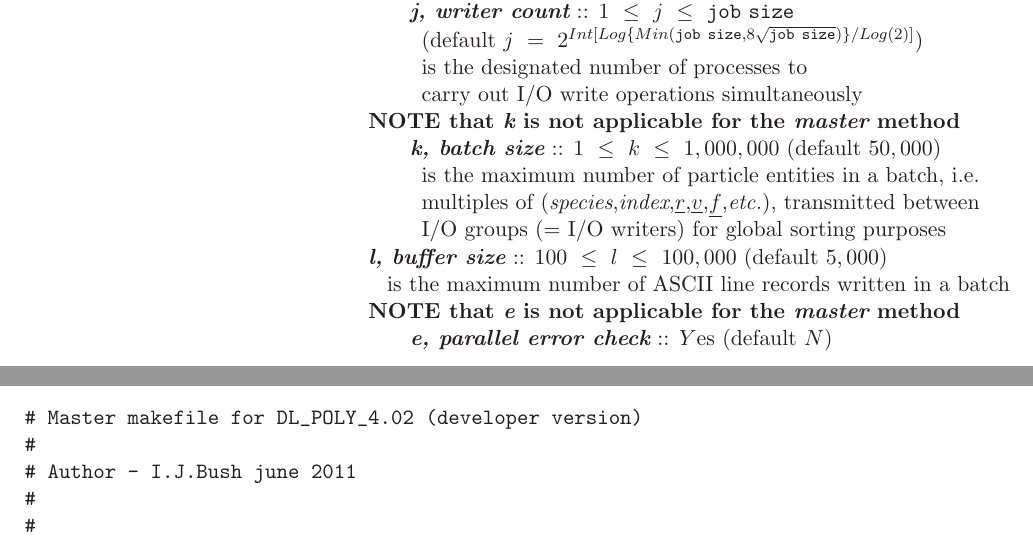
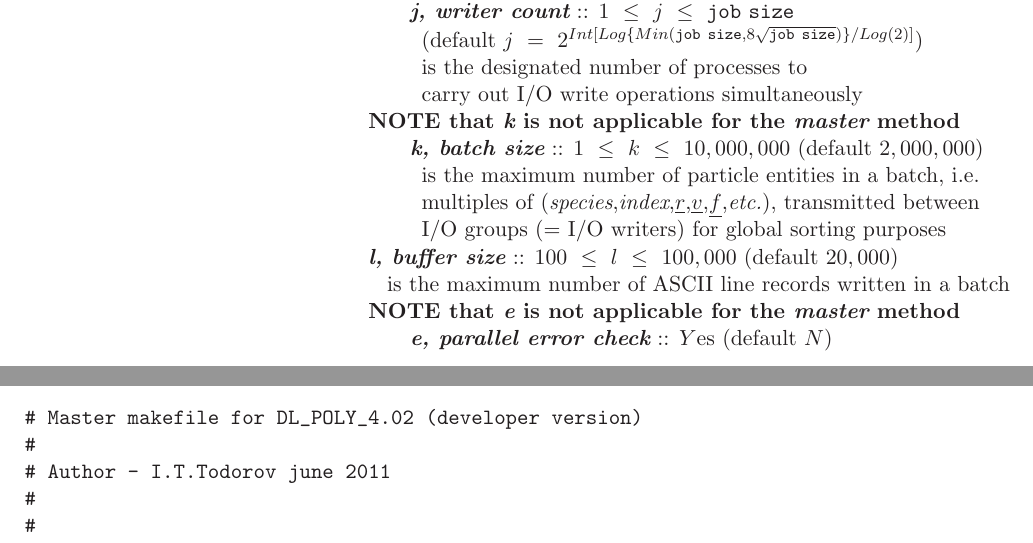
Before and after one commit to ccp5UK/dl-poly, a LaTeX thesis (manual/MANUAL_USR.tex, which reads manual/input_files.tex, manual/makefiles.tex): two parts of pages 129 and 204 of 297, joined at a grey line, cut so that both start at the same text. Compiled offline with LaTeX, dvips and Ghostscript.

Commit message:
DL_POLY_4.02: I/O updates

```diff
--- a/manual/input_files.tex
+++ b/manual/input_files.tex
@@ -343,11 +343,11 @@ X\=XXXXXXXXXXXXXXXXXXXX\=XXXXXXXXXXXXXXXXXXXXXXXXXXXXXXXXXXXX\=\kill
 \>                                              \> \phantom{xxxx} is the designated number of processes to \\
 \>                                              \> \phantom{xxxx} carry out I/O read operations simultaneously \\
 \>                                              \> {\bf NOTE that {\em k} is not applicable for the {\em master} method} \\
-\>                                              \> \phantom{xxx} {\bf \em k, batch size} :: $1~\le~k~\le~1,000,000$ (default $50,000$) \\
+\>                                              \> \phantom{xxx} {\bf \em k, batch size} :: $1~\le~k~\le~10,000,000$ (default $2,000,000$) \\
 \>                                              \> \phantom{xxxx} is the maximum number of particle entities in a batch, i.e. \\
 \>                                              \> \phantom{xxxx} multiples of ({\em species},{\em index},$\vek{r}$,$\vek{v}$,$\vek{f}$,{\em etc.}), transmitted between \\
 \>                                              \> \phantom{xxxx} I/O groups (= I/O readers) for domain distribution purposes \\
-\>                                              \> {\bf \em l, buffer size} :: $100~\le~l~\le~100,000$ (default $5,000$) \\
+\>                                              \> {\bf \em l, buffer size} :: $100~\le~l~\le~100,000$ (default $20,000$) \\
 \>                                              \> \phantom{x} is the maximum number of ASCII line records read in a batch \\
 \>                                              \> {\bf NOTE that {\em e} is not applicable for the {\em master} method} \\
 \>                                              \> \phantom{xxx} {\bf \em e, parallel error check} :: $Y$es (default $N$) \\
@@ -369,11 +369,11 @@ X\=XXXXXXXXXXXXXXXXXXXX\=XXXXXXXXXXXXXXXXXXXXXXXXXXXXXXXXXXXX\=\kill
 \>                                              \> \phantom{xxxx} is the designated number of processes to \\
 \>                                              \> \phantom{xxxx} carry out I/O write operations simultaneously \\
 \>                                              \> {\bf NOTE that {\em k} is not applicable for the {\em master} method} \\
-\>                                              \> \phantom{xxx} {\bf \em k, batch size} :: $1~\le~k~\le~1,000,000$ (default $50,000$) \\
+\>                                              \> \phantom{xxx} {\bf \em k, batch size} :: $1~\le~k~\le~10,000,000$ (default $2,000,000$) \\
 \>                                              \> \phantom{xxxx} is the maximum number of particle entities in a batch, i.e. \\
 \>                                              \> \phantom{xxxx} multiples of ({\em species},{\em index},$\vek{r}$,$\vek{v}$,$\vek{f}$,{\em etc.}), transmitted between \\
 \>                                              \> \phantom{xxxx} I/O groups (= I/O writers) for global sorting purposes \\
-\>                                              \> {\bf \em l, buffer size} :: $100~\le~l~\le~100,000$ (default $5,000$) \\
+\>                                              \> {\bf \em l, buffer size} :: $100~\le~l~\le~100,000$ (default $20,000$) \\
 \>                                              \> \phantom{x} is the maximum number of ASCII line records written in a batch \\
 \>                                              \> {\bf NOTE that {\em e} is not applicable for the {\em master} method} \\
 \>                                              \> \phantom{xxx} {\bf \em e, parallel error check} :: $Y$es (default $N$) \\
--- a/manual/makefiles.tex
+++ b/manual/makefiles.tex
@@ -3,7 +3,7 @@
 \begin{verbatim}
 # Master makefile for DL_POLY_4.02 (developer version)
 #
-# Author - I.J.Bush june 2011
+# Author - I.T.Todorov june 2011
 #
 #
 # Define default settings
```
Also changed, not shown: manual/MANUAL_USR.tex (+1 -1 lines), manual/examples.tex (+1 -1 lines), source/README.txt, manual/input_files.tex (4 more changed lines), 4 other files.
